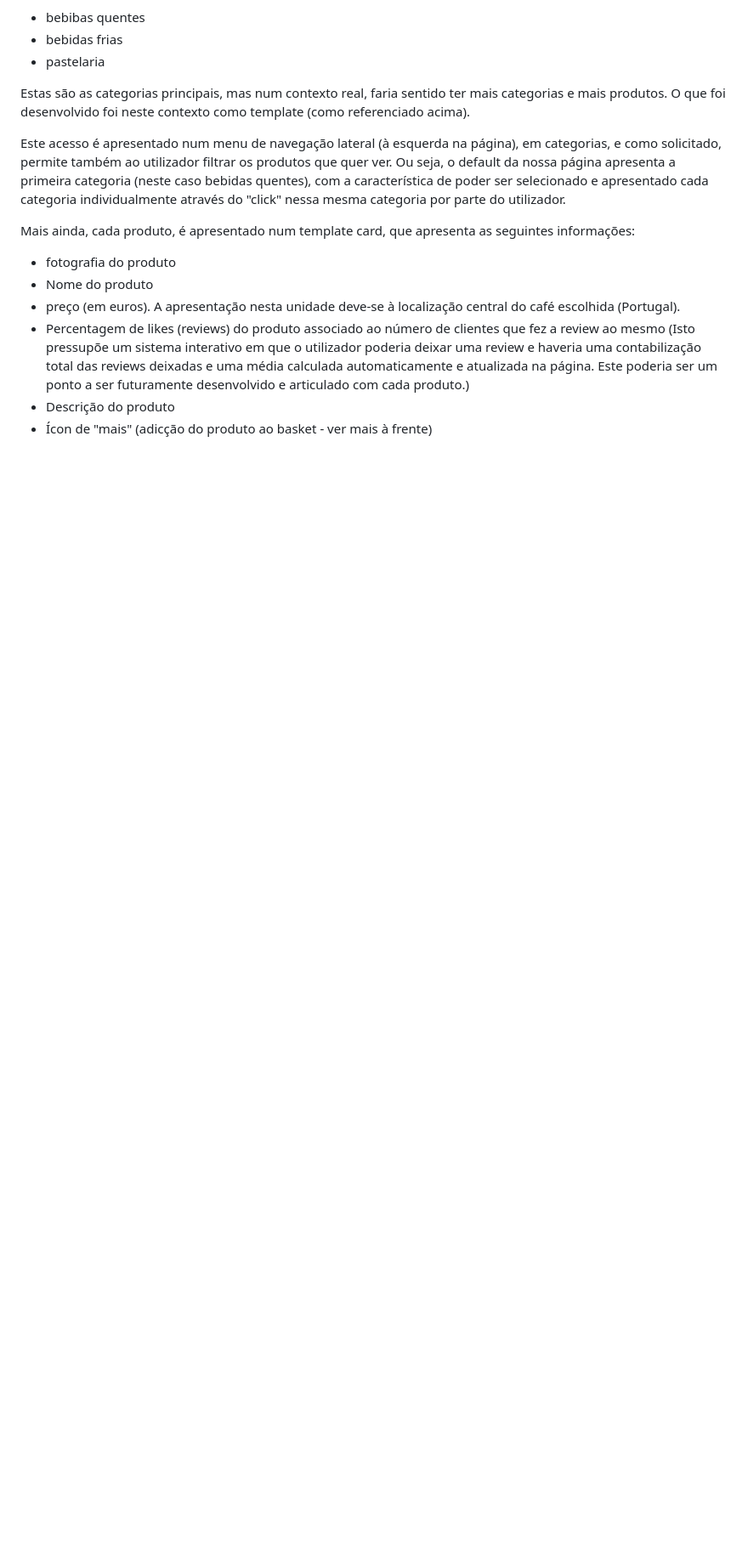
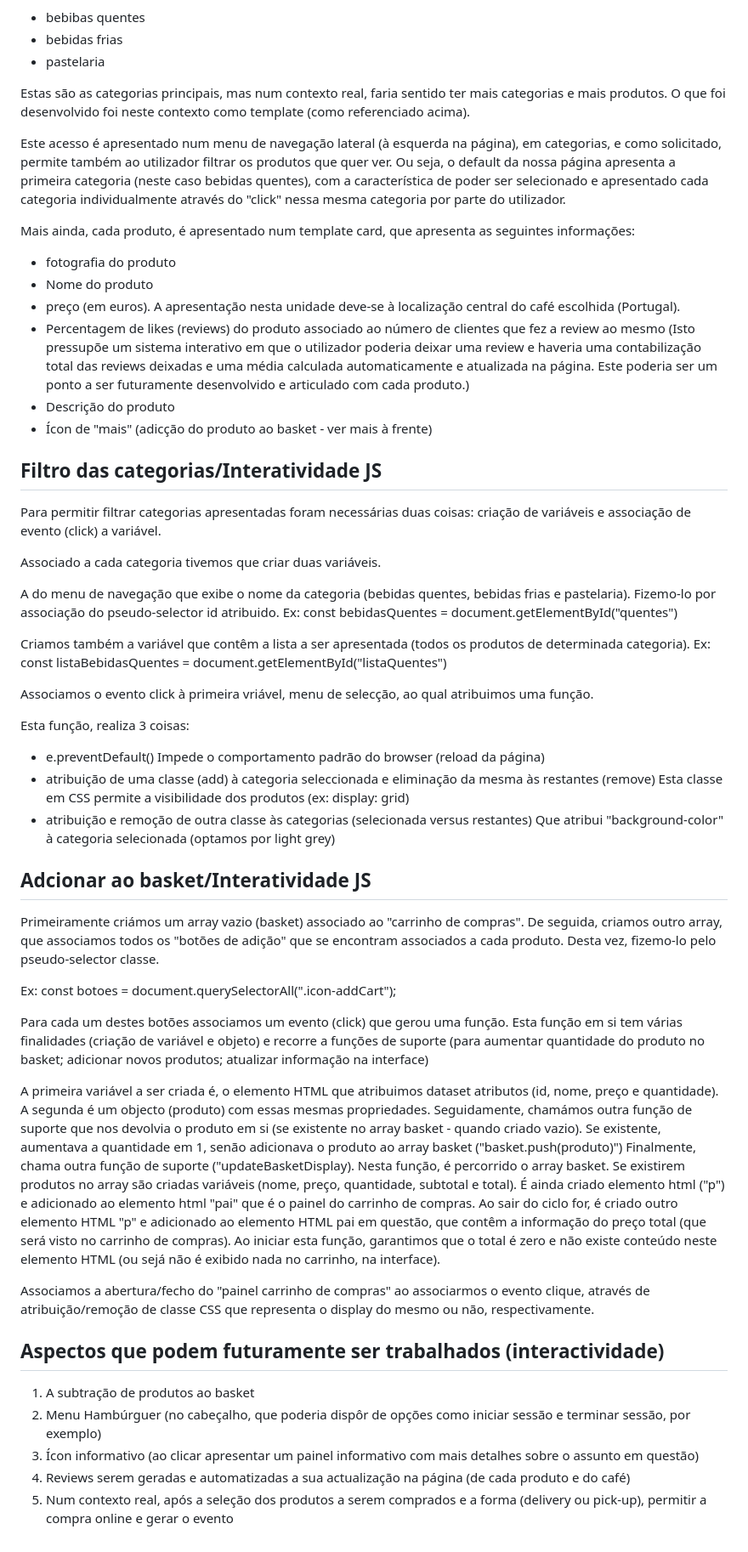
Before and after one commit to upskill228/lojaTech-Sara_Leonor, a Markdown page: readme.md, the part around one of its changes. Shown at 85% size. Rendered like a GitHub page; blank space fills up the shorter version.

```diff
--- a/readme.md
+++ b/readme.md
@@ -56,3 +66,61 @@ Mais ainda, cada produto, é apresentado num template card, que apresenta as seg
  Este poderia ser um ponto a ser futuramente desenvolvido e articulado com cada produto.)
  - Descrição do produto
  - Ícon de "mais" (adicção do produto ao basket - ver mais à frente)
+
+
+## Filtro das categorias/Interatividade JS
+
+Para permitir filtrar categorias apresentadas foram necessárias duas coisas: criação de variáveis e associação de evento (click) a variável.
+
+Associado a cada categoria tivemos que criar duas variáveis.
+
+A do menu de navegação que exibe o nome da categoria (bebidas quentes, bebidas frias e pastelaria).
+Fizemo-lo por associação do pseudo-selector id atribuido.
+Ex: const bebidasQuentes = document.getElementById("quentes")
+
+Criamos também a variável que contêm a lista a ser apresentada (todos os produtos de determinada categoria).
+Ex: const listaBebidasQuentes = document.getElementById("listaQuentes")
+
+Associamos o evento click à primeira vriável, menu de selecção, ao qual atribuimos uma função.
+
+Esta função, realiza 3 coisas:
+ - e.preventDefault()
+ Impede o comportamento padrão do browser (reload da página)
+ - atribuição de uma classe (add) à categoria seleccionada e eliminação da mesma às restantes (remove)
+ Esta classe em CSS permite a visibilidade dos produtos (ex: display: grid)
+ - atribuição e remoção de outra classe às categorias (selecionada versus restantes)
+ Que atribui "background-color" à categoria selecionada (optamos por light grey)
+
+
+
+## Adcionar ao basket/Interatividade JS
+
+Primeiramente criámos um array vazio (basket) associado ao "carrinho de compras".
+De seguida, criamos outro array, que associamos todos os "botões de adição" que se encontram associados a cada produto.
+Desta vez, fizemo-lo pelo pseudo-selector classe.
+
+Ex: const botoes = document.querySelectorAll(".icon-addCart");
+
+Para cada um destes botões associamos um evento (click) que gerou uma função.
+Esta função em si tem várias finalidades (criação de variável e objeto) e recorre a funções de suporte (para aumentar quantidade do produto no basket; adicionar novos produtos; atualizar informação na interface)
+
+A primeira variável a ser criada é, o elemento HTML que atribuimos dataset atributos (id, nome, preço e quantidade).
+A segunda é um objecto (produto) com essas mesmas propriedades.
+Seguidamente, chamámos outra função de suporte que nos devolvia o produto em si (se existente no array basket - quando criado vazio).
+Se existente, aumentava a quantidade em 1, senão adicionava o produto ao array basket ("basket.push(produto)")
+Finalmente, chama outra função de suporte ("updateBasketDisplay).
+Nesta função, é percorrido o array basket. Se existirem produtos no array são criadas variáveis (nome, preço, quantidade, subtotal e total).
+É ainda criado elemento html ("p") e adicionado ao elemento html "pai" que é o painel do carrinho de compras.
+Ao sair do ciclo for, é criado outro elemento HTML "p" e adicionado ao elemento HTML pai em questão, que contêm a informação do preço total (que será visto no carrinho de compras).
+Ao iniciar esta função, garantimos que o total é zero e não existe conteúdo neste elemento HTML (ou sejá não é exibido nada no carrinho, na interface).
+
+Associamos a abertura/fecho do "painel carrinho de compras" ao associarmos o evento clique, através de atribuição/remoção de classe CSS que representa o display do mesmo ou não, respectivamente.
+
+
+## Aspectos que podem futuramente ser trabalhados (interactividade)
+
+1. A subtração de produtos ao basket
+2. Menu Hambúrguer (no cabeçalho, que poderia dispôr de opções como iniciar sessão e terminar sessão, por exemplo)
+3. Ícon informativo (ao clicar apresentar um painel informativo com mais detalhes sobre o assunto em questão)
+4. Reviews serem geradas e automatizadas a sua actualização na página (de cada produto e do café)
+5. Num contexto real, após a seleção dos produtos a serem comprados e a forma (delivery ou pick-up), permitir a compra online e gerar o evento
```
Also changed, not shown: other parts of readme.md (+16 -6 lines).
